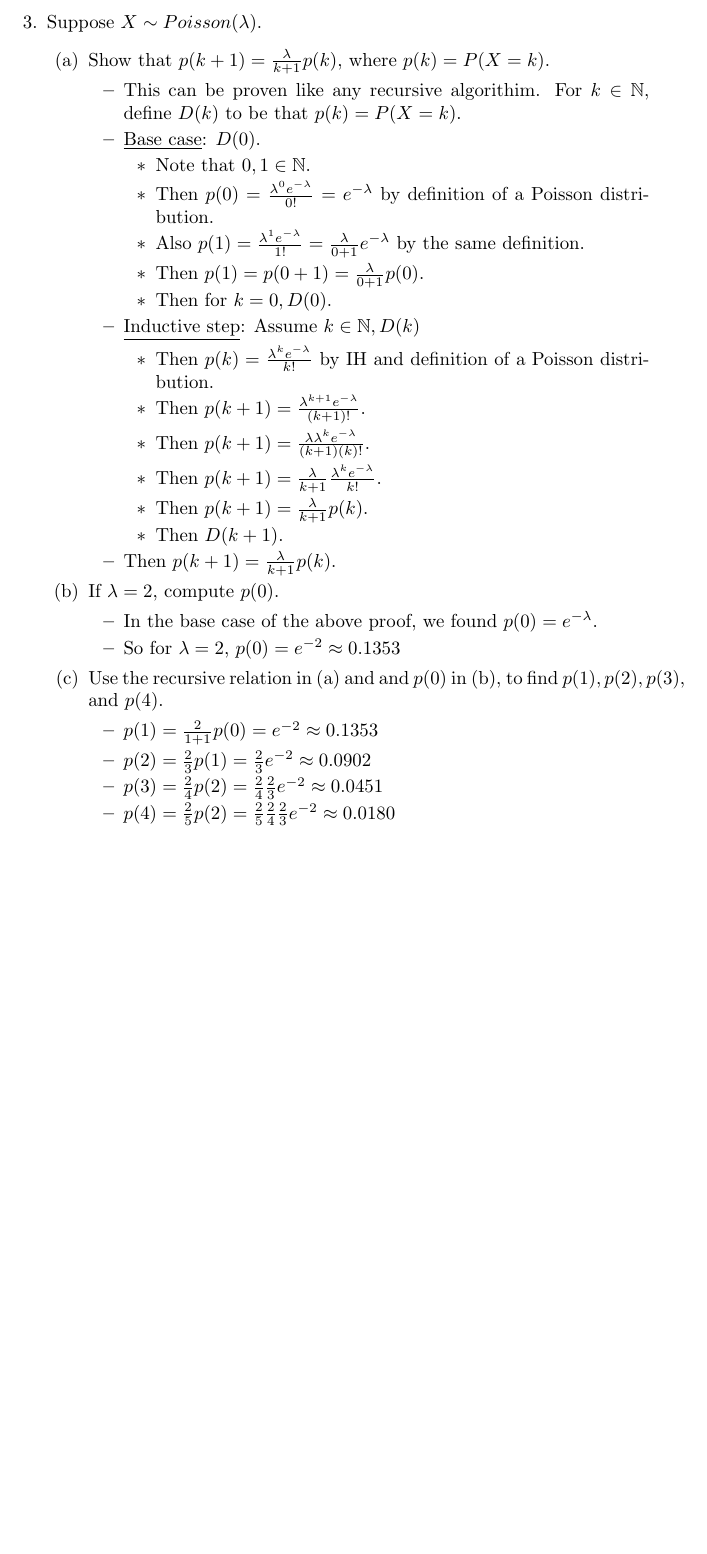
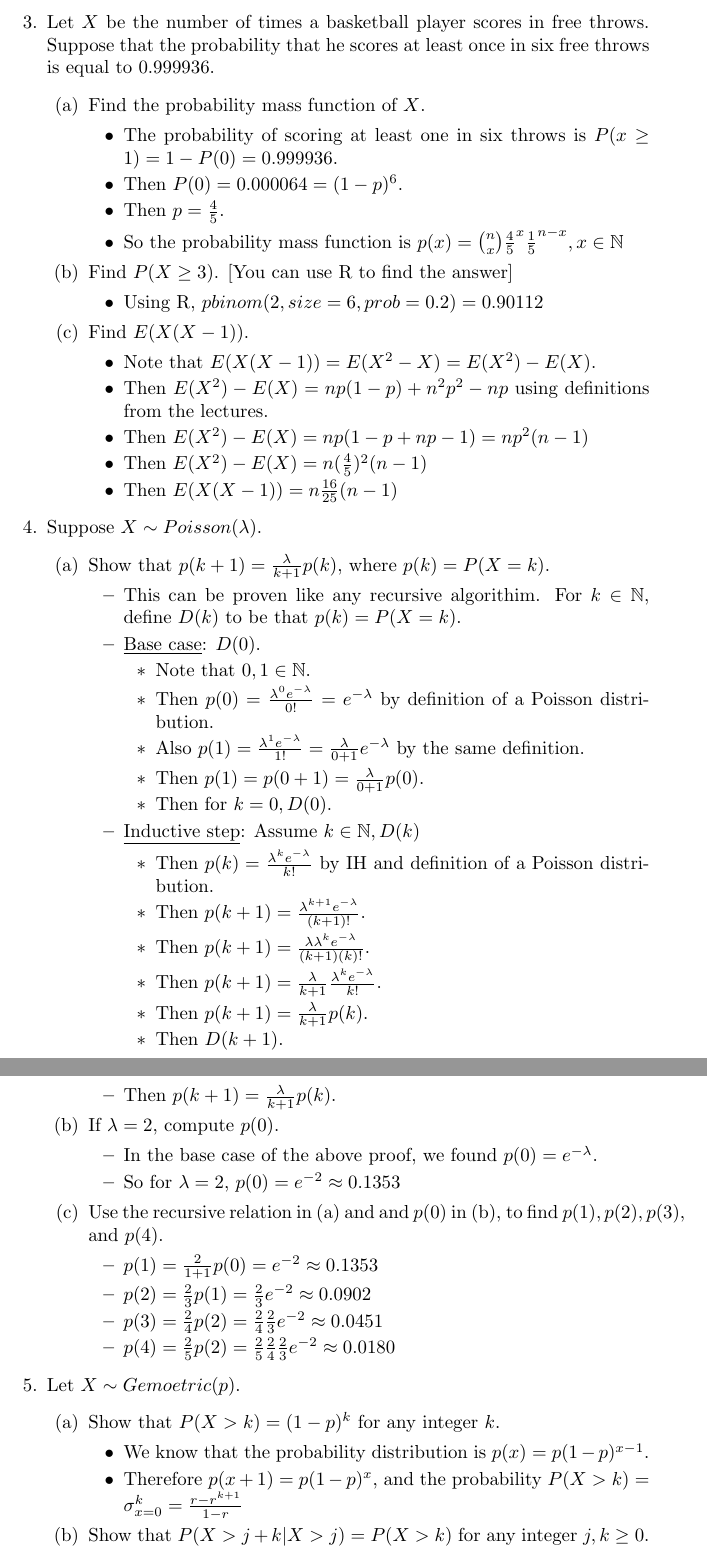
Before and after one commit to connor4312/sta247, a LaTeX document (sta247-a2.tex): part of page 3 of 3 before the commit and two parts of pages 3 and 4 of 4 after it, the two joined at a grey line, cut at the place of the change, the shorter picture padded with empty space. Compiled offline with pdfLaTeX.

Commit message:
More work on questions

```diff
--- a/sta247-a2.tex
+++ b/sta247-a2.tex
@@ -91,6 +91,29 @@
     \item [(e)] $Var(x) = E(X^2) - E(X) = (0)(0) + (\frac{1}{4})(1)^2 + (\frac{1}{4})(3)^2 + (\frac{1}{4})(5)^2 + (\frac{1}{4})(7)^2  - 4 = 21 - 4 = 17$
     \end{itemize}
 
+\item Let $X$ be the number of times a basketball player scores in free throws. Suppose that the probability that he scores at least once in six free throws is equal to 0.999936.
+    \begin{enumerate}
+    \item [(a)] Find the probability mass function of  $X$.
+        \begin{itemize}
+        \item The probability of scoring at least one in six throws is $P(x \geq 1) = 1 - P(0) = 0.999936$.
+        \item Then $P(0) = 0.000064 = (1 - p)^{6}$.
+        \item Then $p = \frac{4}{5}$.
+        \item So the probability mass function is $p(x) = \binom{n}{x} \frac{4}{5}^x \frac{1}{5}^{n-x}, x \in \mathbb{N}$
+        \end{itemize}
+    \item [(b)] Find $P(X \ge 3)$. [You can use R to find the answer]
+        \begin{itemize}
+        \item Using R, $pbinom(2, size=6, prob=0.2) = 0.90112$
+        \end{itemize}
+    \item [(c)] Find $E(X(X-1))$.
+        \begin{itemize}
+        \item Note that $E(X(X - 1)) = E(X^2 - X) = E(X^2) - E(X)$.
+        \item Then $E(X^2) - E(X) = np(1 - p) + n^2p^2 - np$ using definitions from the lectures.
+        \item Then $E(X^2) - E(X) = np(1 - p + np - 1) = np^2(n - 1)$
+        \item Then $E(X^2) - E(X) = n(\frac{4}{5})^2(n - 1)$
+        \item Then $E(X(X - 1)) = n\frac{16}{25}(n - 1)$
+        \end{itemize}
+    \end{enumerate}
+
 \item Suppose $X\sim Poisson (\lambda)$.
     \begin{itemize}
     \item [(a)] Show that $p(k+1)=\frac{\lambda}{k+1}p(k)$, where $p(k)=P(X=k)$.
@@ -129,7 +152,16 @@
         \end{itemize}
     \end{itemize}
 
-\item
+\item Let $X \sim Gemoetric(p)$.
+    \begin{enumerate}
+    \item [(a)] Show that $P(X>k)=(1-p)^k$ for any integer $k$.
+        \begin{itemize}
+        \item We know that the probability distribution is $p(x) = p(1 - p)^{x-1}$.
+        \item Therefore $p(x + 1) = p(1 - p)^x$, and the probability $P(X > k) = \sigma_{x=0}^k = \frac{r - r^{k+1}}{1-r}$
+
+        \end{itemize}
+    \item [(b)] Show that  $P(X> j+k|X > j)=P(X > k)$ for any integer $j,k\ge 0.$
+    \end{enumerate}
 
 \end{enumerate}
 
```
